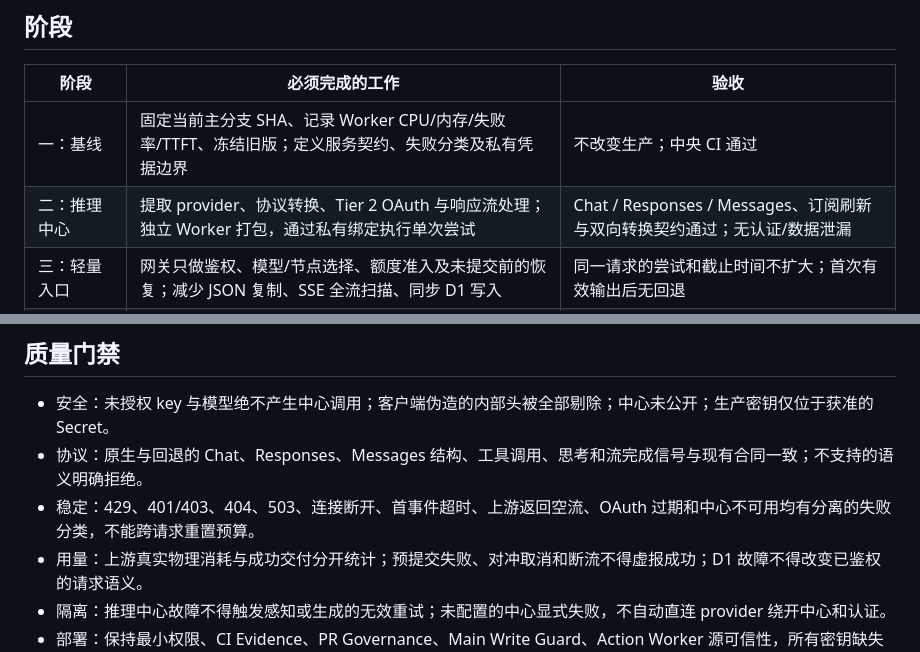
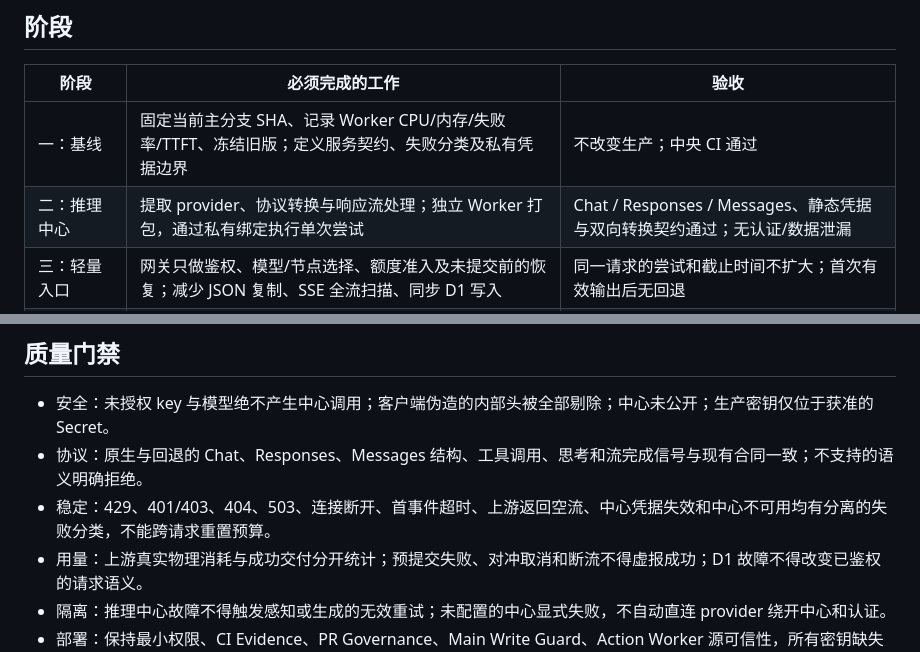
Before and after one commit to fongap-labs/ai-gateway, a Markdown page: docs/operations/center-migration-plan.md, 2 parts joined by grey strips. GitHub-like rendering.

Commit message:
docs(operations): 删除已退役订阅部署和 OAuth 依赖说明

```diff
--- a/docs/operations/center-migration-plan.md
+++ b/docs/operations/center-migration-plan.md
@@ -11,7 +11,7 @@ Cloudflare Service Binding 仅是**当前传输适配器**，业务执行接口
 | 阶段 | 必须完成的工作 | 验收 |
 | --- | --- | --- |
 | 一：基线 | 固定当前主分支 SHA、记录 Worker CPU/内存/失败率/TTFT、冻结旧版；定义服务契约、失败分类及私有凭据边界 | 不改变生产；中央 CI 通过 |
-| 二：推理中心 | 提取 provider、协议转换、Tier 2 OAuth 与响应流处理；独立 Worker 打包，通过私有绑定执行单次尝试 | Chat / Responses / Messages、订阅刷新与双向转换契约通过；无认证/数据泄漏 |
+| 二：推理中心 | 提取 provider、协议转换与响应流处理；独立 Worker 打包，通过私有绑定执行单次尝试 | Chat / Responses / Messages、静态凭据与双向转换契约通过；无认证/数据泄漏 |
 | 三：轻量入口 | 网关只做鉴权、模型/节点选择、额度准入及未提交前的恢复；减少 JSON 复制、SSE 全流扫描、同步 D1 写入 | 同一请求的尝试和截止时间不扩大；首次有效输出后无回退 |
 | 四：感知与生成 | 将图片理解的重型适配移至感知中心，图像生成与未来视频任务移至生成中心；分别设计同步和异步边界 | AGENT 专用图片权限保持；已受理生成任务不盲重试，缺失接口明确拒绝 |
 | 五：收敛 | 删除入口旧实现和无调用者的转换、缓存、OAuth、统计代码；修订 README、运营配置与中央测试包 | 主 Worker 不再引用已迁出的实现；Action Worker 所有门禁和部署验证通过 |
@@ -38,7 +38,7 @@ Cloudflare Service Binding 仅是**当前传输适配器**，业务执行接口
 
 - 安全：未授权 key 与模型绝不产生中心调用；客户端伪造的内部头被全部剔除；中心未公开；生产密钥仅位于获准的 Secret。
 - 协议：原生与回退的 Chat、Responses、Messages 结构、工具调用、思考和流完成信号与现有合同一致；不支持的语义明确拒绝。
-- 稳定：429、401/403、404、503、连接断开、首事件超时、上游返回空流、OAuth 过期和中心不可用均有分离的失败分类，不能跨请求重置预算。
+- 稳定：429、401/403、404、503、连接断开、首事件超时、上游返回空流、中心凭据失效和中心不可用均有分离的失败分类，不能跨请求重置预算。
 - 用量：上游真实物理消耗与成功交付分开统计；预提交失败、对冲取消和断流不得虚报成功；D1 故障不得改变已鉴权的请求语义。
 - 隔离：推理中心故障不得触发感知或生成的无效重试；未配置的中心显式失败，不自动直连 provider 绕开中心和认证。
 - 部署：保持最小权限、CI Evidence、PR Governance、Main Write Guard、Action Worker 源可信性，所有密钥缺失直接失败。
```
